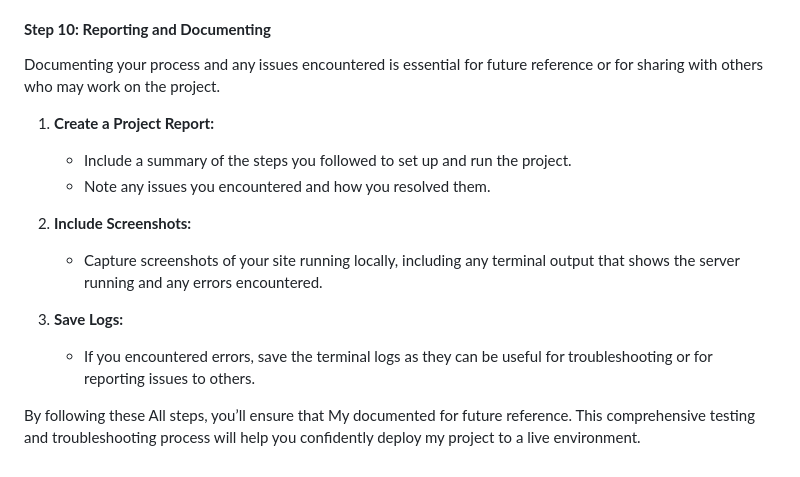
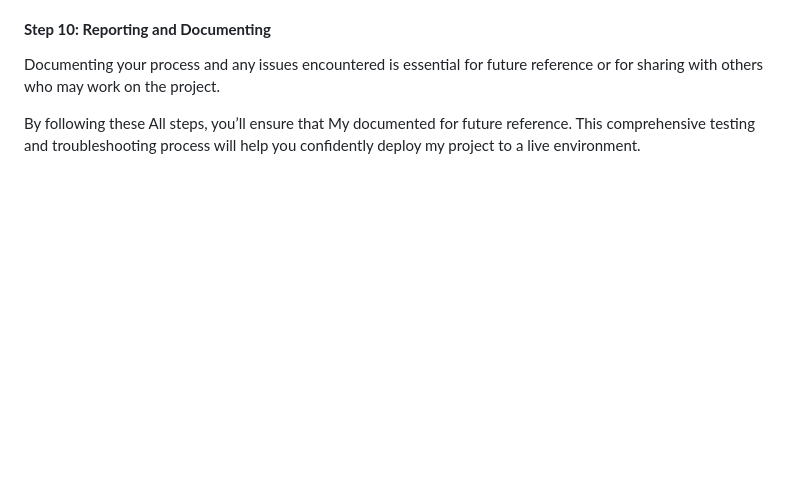
Before and after one commit to AbishekSathiyan/Student-Portfolio, a Markdown page: README.md, the part around the change. GitHub-like rendering; blank space fills up the shorter version.

```diff
--- a/README.md
+++ b/README.md
@@ -176,15 +176,6 @@ After completing all the steps to set up and serve your Student Portfolio site l
 #### **Step 10: Reporting and Documenting**
 Documenting your process and any issues encountered is essential for future reference or for sharing with others who may work on the project.
 
-1. **Create a Project Report:**
-   - Include a summary of the steps you followed to set up and run the project.
-   - Note any issues you encountered and how you resolved them.
-
-2. **Include Screenshots:**
-   - Capture screenshots of your site running locally, including any terminal output that shows the server running and any errors encountered.
-
-3. **Save Logs:**
-   - If you encountered errors, save the terminal logs as they can be useful for troubleshooting or for reporting issues to others.
 
 
 By following these All steps, you’ll ensure that My documented for future reference. This comprehensive testing and troubleshooting process will help you confidently deploy my project to a live environment.
```
